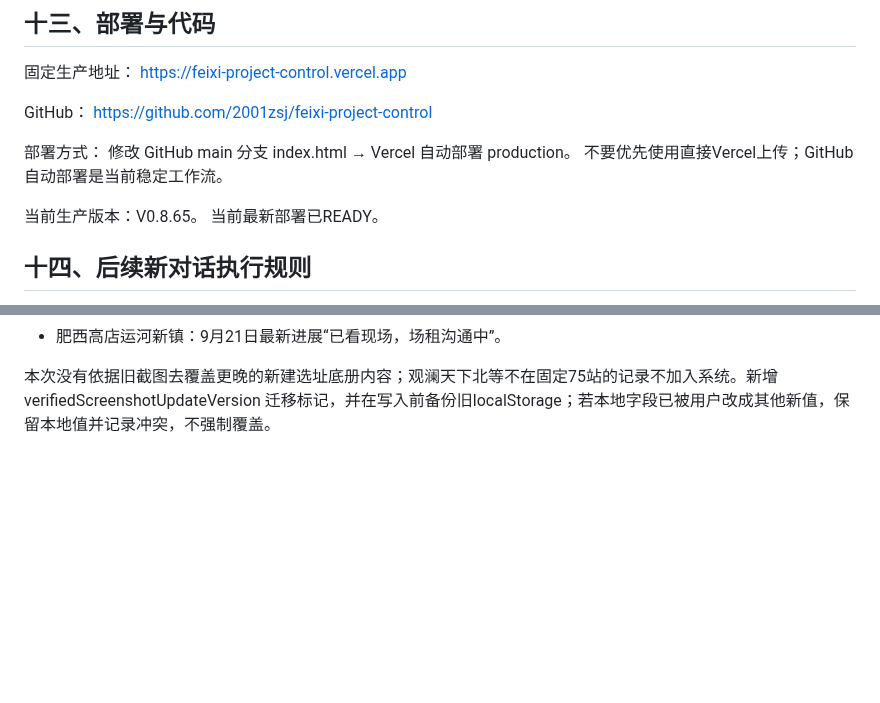
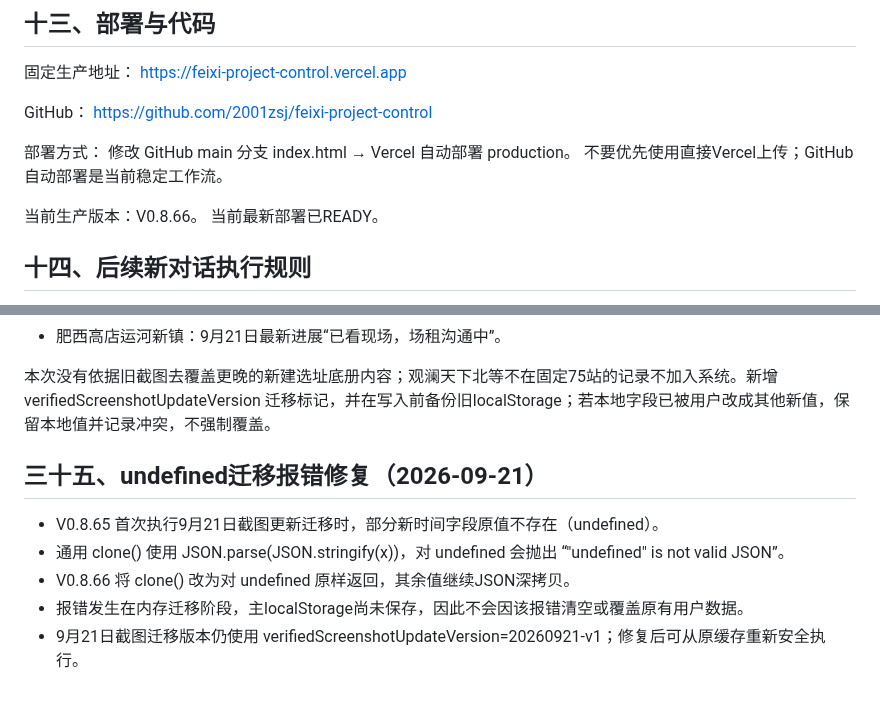
Before and after one commit to 2001zsj/feixi-project-control, a Markdown page: PROJECT_HANDOFF.md, 2 parts joined by grey strips. Rendered like a GitHub page; blank space fills up the shorter version.

Commit message:
记录V0.8.66 undefined迁移报错修复

```diff
--- a/PROJECT_HANDOFF.md
+++ b/PROJECT_HANDOFF.md
@@ -237,7 +237,7 @@ https://github.com/2001zsj/feixi-project-control
 修改 GitHub main 分支 index.html → Vercel 自动部署 production。
 不要优先使用直接Vercel上传；GitHub自动部署是当前稳定工作流。
 
-当前生产版本：V0.8.65。
+当前生产版本：V0.8.66。
 当前最新部署已READY。
 
 ## 十四、后续新对话执行规则
@@ -488,3 +488,12 @@ https://github.com/2001zsj/feixi-project-control
 - 肥西高店运河新镇：9月21日最新进展“已看现场，场租沟通中”。
 
 本次没有依据旧截图去覆盖更晚的新建选址底册内容；观澜天下北等不在固定75站的记录不加入系统。新增 verifiedScreenshotUpdateVersion 迁移标记，并在写入前备份旧localStorage；若本地字段已被用户改成其他新值，保留本地值并记录冲突，不强制覆盖。
+
+
+## 三十五、undefined迁移报错修复（2026-09-21）
+
+- V0.8.65 首次执行9月21日截图更新迁移时，部分新时间字段原值不存在（undefined）。
+- 通用 clone() 使用 JSON.parse(JSON.stringify(x))，对 undefined 会抛出 “\"undefined\" is not valid JSON”。
+- V0.8.66 将 clone() 改为对 undefined 原样返回，其余值继续JSON深拷贝。
+- 报错发生在内存迁移阶段，主localStorage尚未保存，因此不会因该报错清空或覆盖原有用户数据。
+- 9月21日截图迁移版本仍使用 verifiedScreenshotUpdateVersion=20260921-v1；修复后可从原缓存重新安全执行。
```
